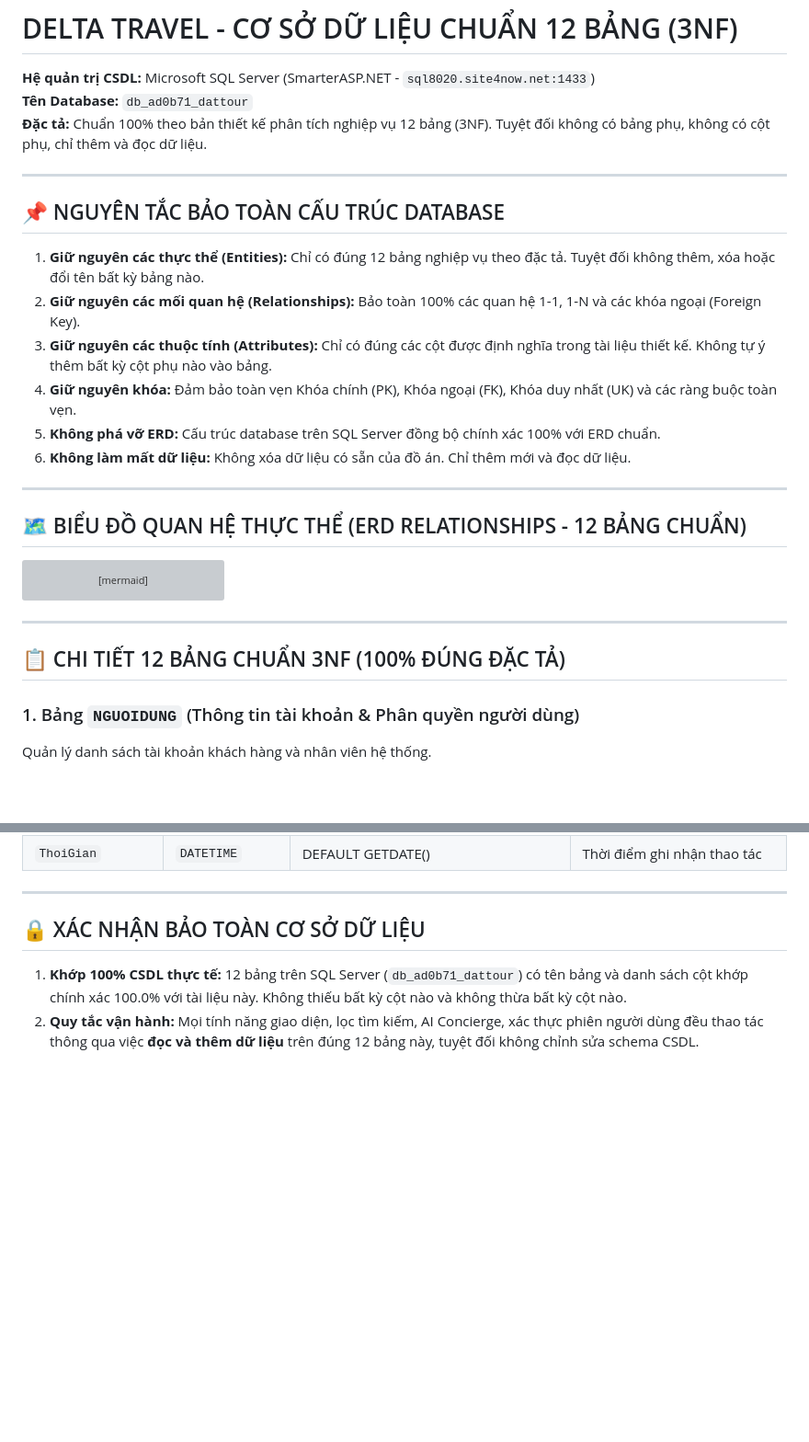
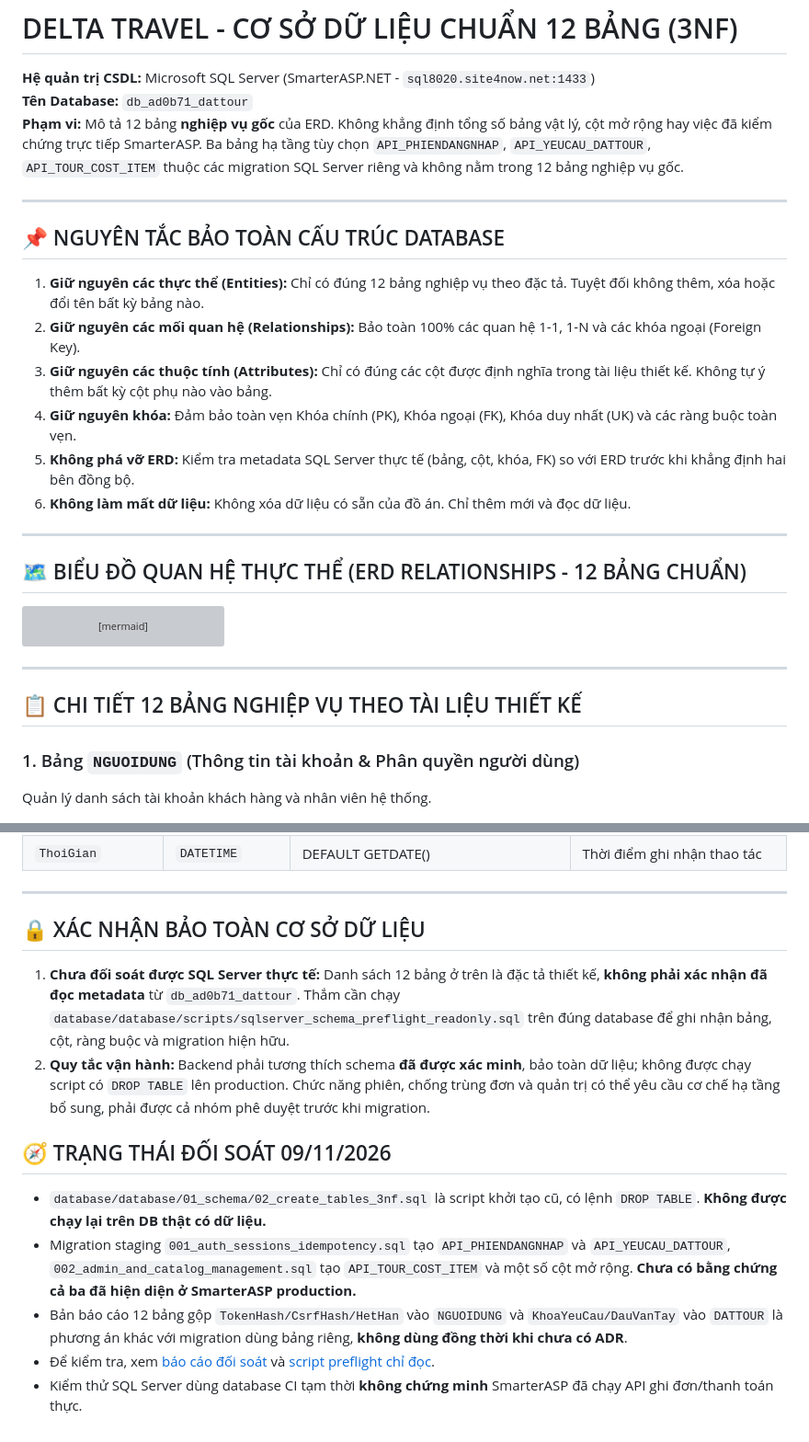
Before and after one commit to Tham2007/Quang_ba_va_dat_tour_du_lich, a Markdown page: DATABASE_SCHEMA.md, 2 parts joined by grey strips. Shown at 92% size. Rendered like a GitHub page; blank space fills up the shorter version; grey boxes are pictures that could not be loaded.

Commit message:
docs(db): remove unverified 100% production schema claim and reconcile optional migrations

```diff
--- a/DATABASE_SCHEMA.md
+++ b/DATABASE_SCHEMA.md
@@ -1,7 +1,7 @@
 # DELTA TRAVEL - CƠ SỞ DỮ LIỆU CHUẨN 12 BẢNG (3NF)
 **Hệ quản trị CSDL:** Microsoft SQL Server (SmarterASP.NET - `sql8020.site4now.net:1433`)
 **Tên Database:** `db_ad0b71_dattour`
-**Đặc tả:** Chuẩn 100% theo bản thiết kế phân tích nghiệp vụ 12 bảng (3NF). Tuyệt đối không có bảng phụ, không có cột phụ, chỉ thêm và đọc dữ liệu.
+**Phạm vi:** Mô tả 12 bảng **nghiệp vụ gốc** của ERD. Không khẳng định tổng số bảng vật lý, cột mở rộng hay việc đã kiểm chứng trực tiếp SmarterASP. Ba bảng hạ tầng tùy chọn `API_PHIENDANGNHAP`, `API_YEUCAU_DATTOUR`, `API_TOUR_COST_ITEM` thuộc các migration SQL Server riêng và không nằm trong 12 bảng nghiệp vụ gốc.
 
 ---
 
@@ -11,7 +11,7 @@
 2. **Giữ nguyên các mối quan hệ (Relationships):** Bảo toàn 100% các quan hệ 1-1, 1-N và các khóa ngoại (Foreign Key).
 3. **Giữ nguyên các thuộc tính (Attributes):** Chỉ có đúng các cột được định nghĩa trong tài liệu thiết kế. Không tự ý thêm bất kỳ cột phụ nào vào bảng.
 4. **Giữ nguyên khóa:** Đảm bảo toàn vẹn Khóa chính (PK), Khóa ngoại (FK), Khóa duy nhất (UK) và các ràng buộc toàn vẹn.
-5. **Không phá vỡ ERD:** Cấu trúc database trên SQL Server đồng bộ chính xác 100% với ERD chuẩn.
+5. **Không phá vỡ ERD:** Kiểm tra metadata SQL Server thực tế (bảng, cột, khóa, FK) so với ERD trước khi khẳng định hai bên đồng bộ.
 6. **Không làm mất dữ liệu:** Không xóa dữ liệu có sẵn của đồ án. Chỉ thêm mới và đọc dữ liệu.
 
 ---
@@ -35,7 +35,7 @@ erDiagram
 
 ---
 
-## 📋 CHI TIẾT 12 BẢNG CHUẨN 3NF (100% ĐÚNG ĐẶC TẢ)
+## 📋 CHI TIẾT 12 BẢNG NGHIỆP VỤ THEO TÀI LIỆU THIẾT KẾ
 
 ### 1. Bảng `NGUOIDUNG` (Thông tin tài khoản & Phân quyền người dùng)
 Quản lý danh sách tài khoản khách hàng và nhân viên hệ thống.
@@ -216,5 +216,14 @@ Ghi nhận toàn bộ vết lịch sử thao tác dữ liệu (tạo, cập nh
 ---
 
 ## 🔒 XÁC NHẬN BẢO TOÀN CƠ SỞ DỮ LIỆU
-1. **Khớp 100% CSDL thực tế:** 12 bảng trên SQL Server (`db_ad0b71_dattour`) có tên bảng và danh sách cột khớp chính xác 100.0% với tài liệu này. Không thiếu bất kỳ cột nào và không thừa bất kỳ cột nào.
-2. **Quy tắc vận hành:** Mọi tính năng giao diện, lọc tìm kiếm, AI Concierge, xác thực phiên người dùng đều thao tác thông qua việc **đọc và thêm dữ liệu** trên đúng 12 bảng này, tuyệt đối không chỉnh sửa schema CSDL.
+1. **Chưa đối soát được SQL Server thực tế:** Danh sách 12 bảng ở trên là đặc tả thiết kế, **không phải xác nhận đã đọc metadata** từ `db_ad0b71_dattour`. Thắm cần chạy `database/database/scripts/sqlserver_schema_preflight_readonly.sql` trên đúng database để ghi nhận bảng, cột, ràng buộc và migration hiện hữu.
+2. **Quy tắc vận hành:** Backend phải tương thích schema **đã được xác minh**, bảo toàn dữ liệu; không được chạy script có `DROP TABLE` lên production. Chức năng phiên, chống trùng đơn và quản trị có thể yêu cầu cơ chế hạ tầng bổ sung, phải được cả nhóm phê duyệt trước khi migration.
+
+
+## 🧭 TRẠNG THÁI ĐỐI SOÁT 09/11/2026
+
+- `database/database/01_schema/02_create_tables_3nf.sql` là script khởi tạo cũ, có lệnh `DROP TABLE`. **Không được chạy lại trên DB thật có dữ liệu.**
+- Migration staging `001_auth_sessions_idempotency.sql` tạo `API_PHIENDANGNHAP` và `API_YEUCAU_DATTOUR`, `002_admin_and_catalog_management.sql` tạo `API_TOUR_COST_ITEM` và một số cột mở rộng. **Chưa có bằng chứng cả ba đã hiện diện ở SmarterASP production.**
+- Bản báo cáo 12 bảng gộp `TokenHash/CsrfHash/HetHan` vào `NGUOIDUNG` và `KhoaYeuCau/DauVanTay` vào `DATTOUR` là phương án khác với migration dùng bảng riêng, **không dùng đồng thời khi chưa có ADR**.
+- Để kiểm tra, xem [báo cáo đối soát](docs/SCHEMA_RECONCILIATION_20261109.md) và [script preflight chỉ đọc](database/database/scripts/sqlserver_schema_preflight_readonly.sql).
+- Kiểm thử SQL Server dùng database CI tạm thời **không chứng minh** SmarterASP đã chạy API ghi đơn/thanh toán thực.
```
